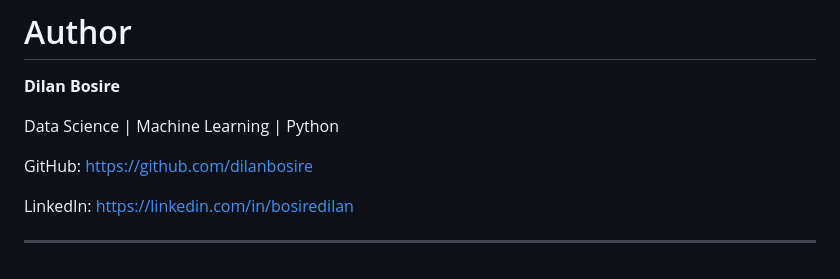
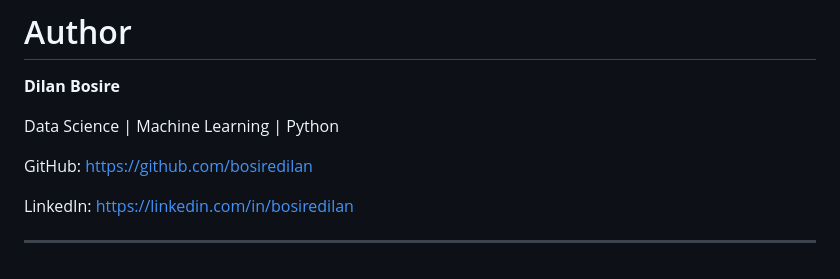
Before and after one commit to bosiredilan/water_pump_prediction, a Markdown page: README.md, the part around the change. Rendered like a GitHub page.

```diff
--- a/README.md
+++ b/README.md
@@ -424,7 +424,7 @@ Through this project I learned how to:
 
 Data Science | Machine Learning | Python
 
-GitHub: https://github.com/dilanbosire
+GitHub: https://github.com/bosiredilan
 
 LinkedIn: https://linkedin.com/in/bosiredilan
 
```
